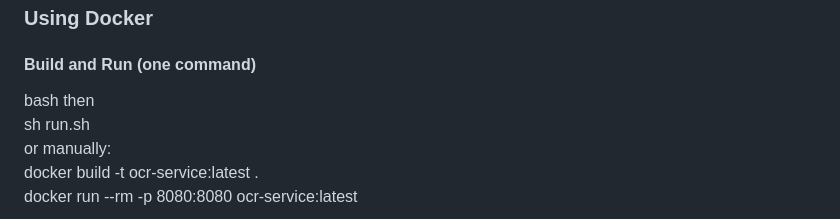
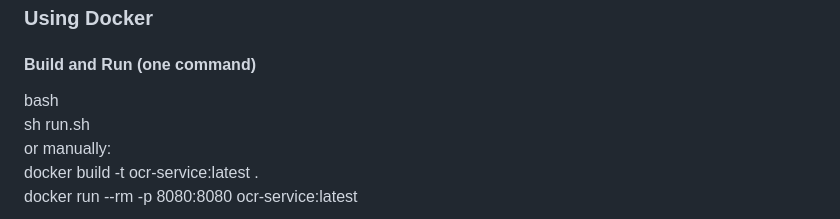
Before and after one commit to paz5at/ocr-case-study, a Markdown page: README.md, the part around the change. Rendered like a GitHub page.

```diff
--- a/README.md
+++ b/README.md
@@ -39,7 +39,7 @@ This project provides a lightweight handwriting OCR service built with Flask and
 ### **Using Docker**
 
 #### Build and Run (one command)
-bash then \
+bash \
 sh run.sh \
 or manually: \
 docker build -t ocr-service:latest . \
```
